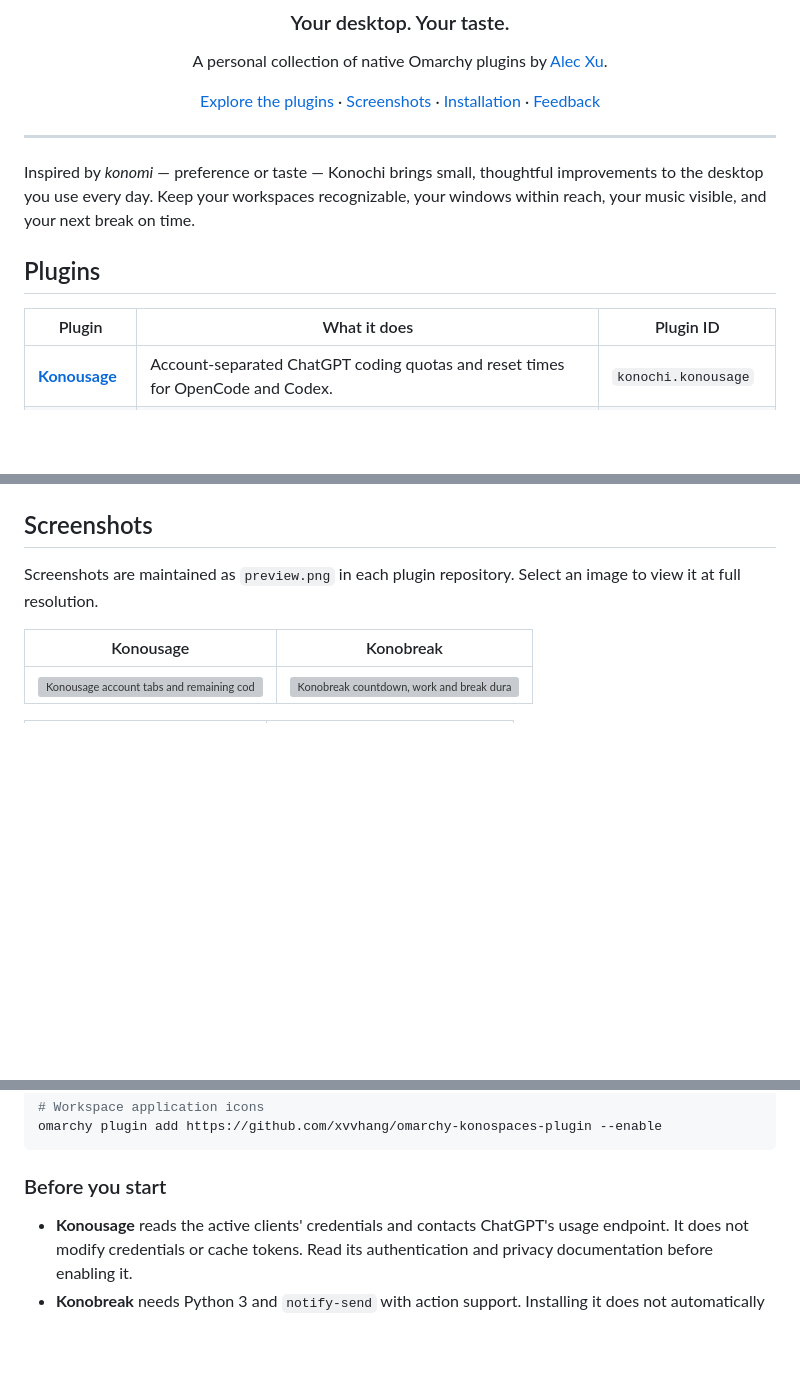
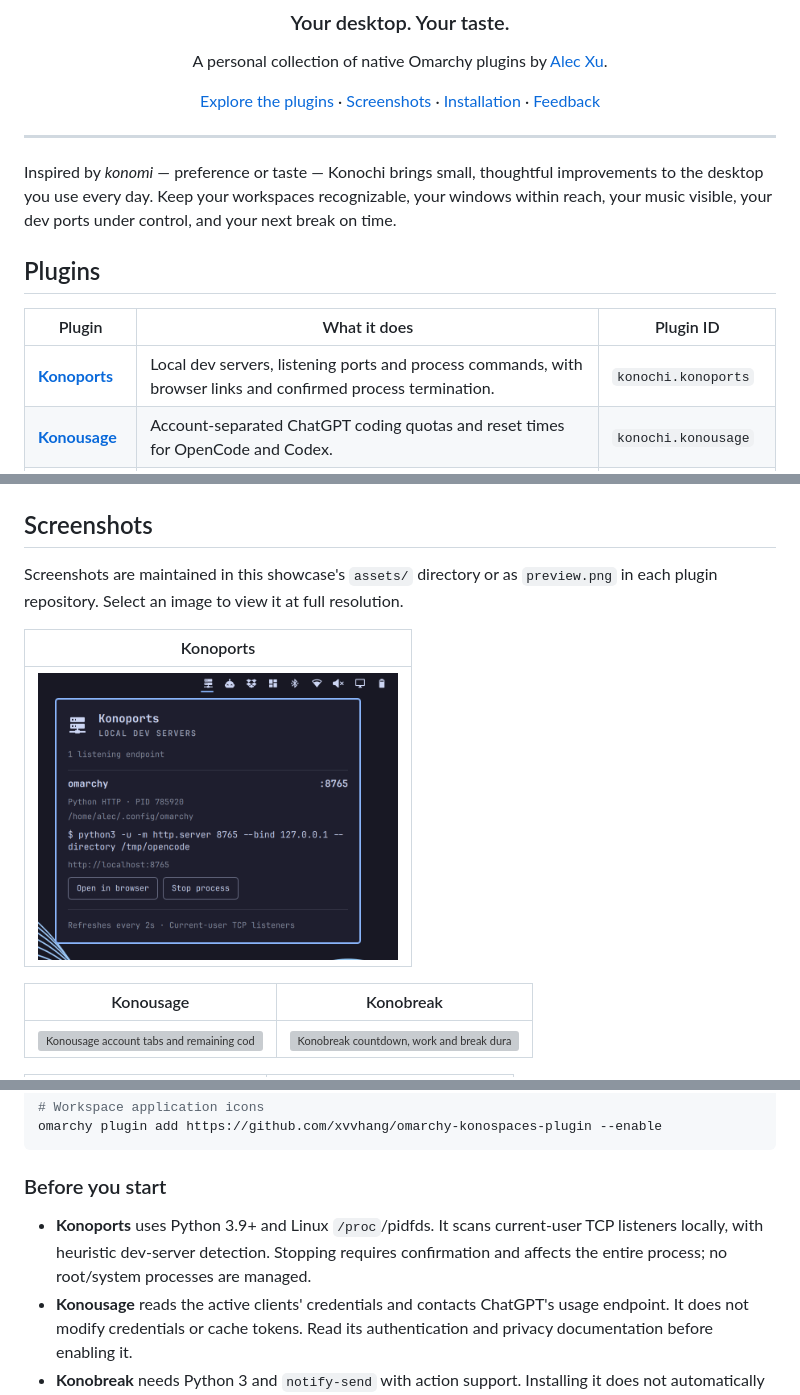
Before and after one commit to xvvhang/konochi, a Markdown page: README.md, 3 parts joined by grey strips. Rendered like a GitHub page; pictures changed too: assets/konoports.png (added); blank space fills up the shorter version; grey boxes are pictures that could not be loaded.

Commit message:
Showcase Konoports with installation instructions and screenshot

```diff
--- a/README.md
+++ b/README.md
@@ -14,12 +14,14 @@ A personal collection of native Omarchy plugins by [Alec Xu](https://github.com/
 
 Inspired by *konomi* — preference or taste — Konochi brings small, thoughtful
 improvements to the desktop you use every day. Keep your workspaces recognizable,
-your windows within reach, your music visible, and your next break on time.
+your windows within reach, your music visible, your dev ports under control,
+and your next break on time.
 
 ## Plugins
 
 | Plugin | What it does | Plugin ID |
 | --- | --- | --- |
+| [**Konoports**](https://github.com/xvvhang/omarchy-konoports-plugin) | Local dev servers, listening ports and process commands, with browser links and confirmed process termination. | `konochi.konoports` |
 | [**Konousage**](https://github.com/xvvhang/omarchy-konousage-plugin) | Account-separated ChatGPT coding quotas and reset times for OpenCode and Codex. | `konochi.konousage` |
 | [**Konobreak**](https://github.com/xvvhang/omarchy-konobreak-plugin) | Work and break intervals with a bar countdown, notifications, pause/resume, and snoozing. | `konochi.konobreak` |
 | [**Konobeat**](https://github.com/xvvhang/omarchy-konobeat-plugin) | Now-playing controls, scrolling track information, and eight real-audio visualization styles. | `konochi.konobeat` |
@@ -32,8 +34,12 @@ This repository is the series showcase, not an installable Omarchy plugin.
 
 ## Screenshots
 
-Screenshots are maintained as `preview.png` in each plugin repository. Select
-an image to view it at full resolution.
+Screenshots are maintained in this showcase's `assets/` directory or as
+`preview.png` in each plugin repository. Select an image to view it at full resolution.
+
+| Konoports |
+| --- |
+| [<img src="assets/konoports.png" alt="Konoports local dev server, port, launch command, and browser and process controls" width="360">](assets/konoports.png) |
 
 | Konousage | Konobreak |
 | --- | --- |
@@ -76,6 +85,9 @@ omarchy plugin add https://github.com/xvvhang/omarchy-konospaces-plugin --enable
 
 ### Before you start
 
+- **Konoports** uses Python 3.9+ and Linux `/proc`/pidfds. It scans current-user
+  TCP listeners locally, with heuristic dev-server detection. Stopping requires
+  confirmation and affects the entire process; no root/system processes are managed.
 - **Konousage** reads the active clients' credentials and contacts ChatGPT's
   usage endpoint. It does not modify credentials or cache tokens. Read its
   authentication and privacy documentation before enabling it.
```
Also changed, not shown: other parts of README.md (+3 -0 lines).
